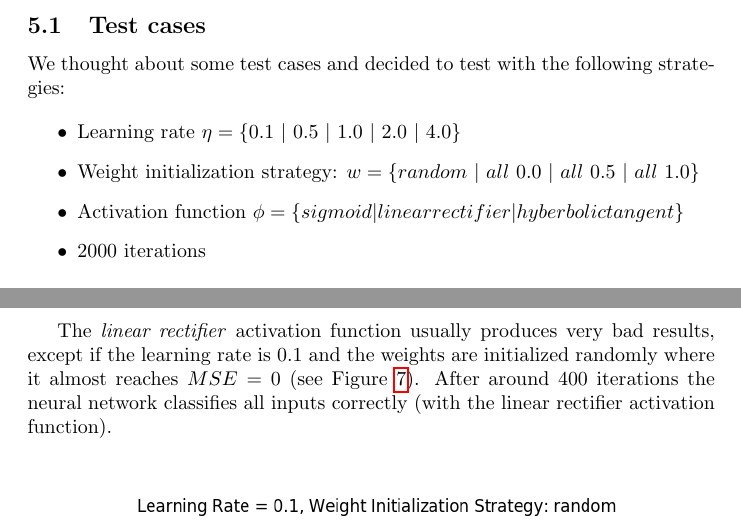
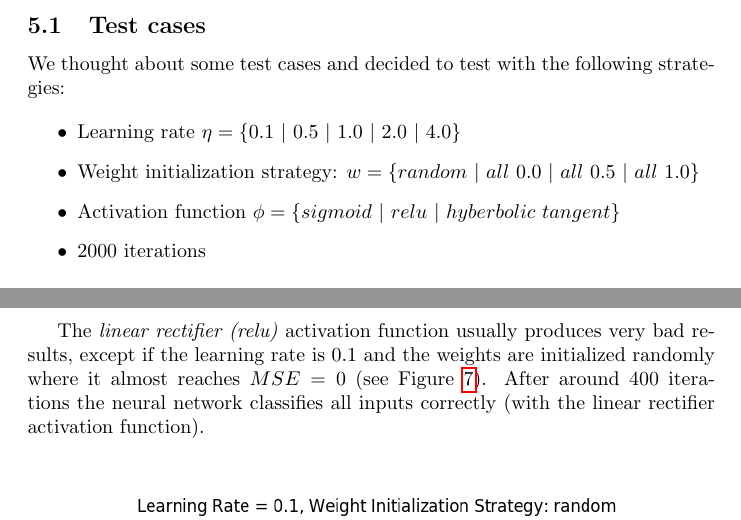
Before and after one commit to Hizoul/lunn, a LaTeX document (a1/report.tex): two parts of pages 6 and 8 of 9, joined at a grey line, cut so that both start at the same text. Compiled offline with pdfLaTeX.

```diff
--- a/a1/report.tex
+++ b/a1/report.tex
@@ -176,7 +176,7 @@
 \begin{itemize}
 \item{Learning rate $\eta = \{0.1\ |\ 0.5\ |\ 1.0\ |\ 2.0\ |\ 4.0 \}$}
 \item{Weight initialization strategy: $w = \{ random\ |\ all\ 0.0\ |\ all\ 0.5\ |\ all\ 1.0\}$}
-\item{Activation function $\phi = \{sigmoid | linear rectifier | hyberbolic tangent\}$}
+\item{Activation function $\phi = \{sigmoid\ |\ relu\ |\ hyberbolic\ tangent\}$}
 \item{2000 iterations}
 \end{itemize}
 
@@ -200,7 +200,7 @@
 \end{figure}
 
 
-The \emph{linear rectifier} activation function usually produces very bad results, except if the learning rate is 0.1 and the weights are initialized randomly where it almost reaches $MSE = 0$ (see Figure \ref{fig:best_result_linrect_mse}). After around 400 iterations the neural network classifies all inputs correctly (with the linear rectifier activation function).
+The \emph{linear rectifier (relu)} activation function usually produces very bad results, except if the learning rate is 0.1 and the weights are initialized randomly where it almost reaches $MSE = 0$ (see Figure \ref{fig:best_result_linrect_mse}). After around 400 iterations the neural network classifies all inputs correctly (with the linear rectifier activation function).
 
 \begin{figure}[H]
 	\centering
```
Also changed, not shown: a1/img/3/histogram.png.
